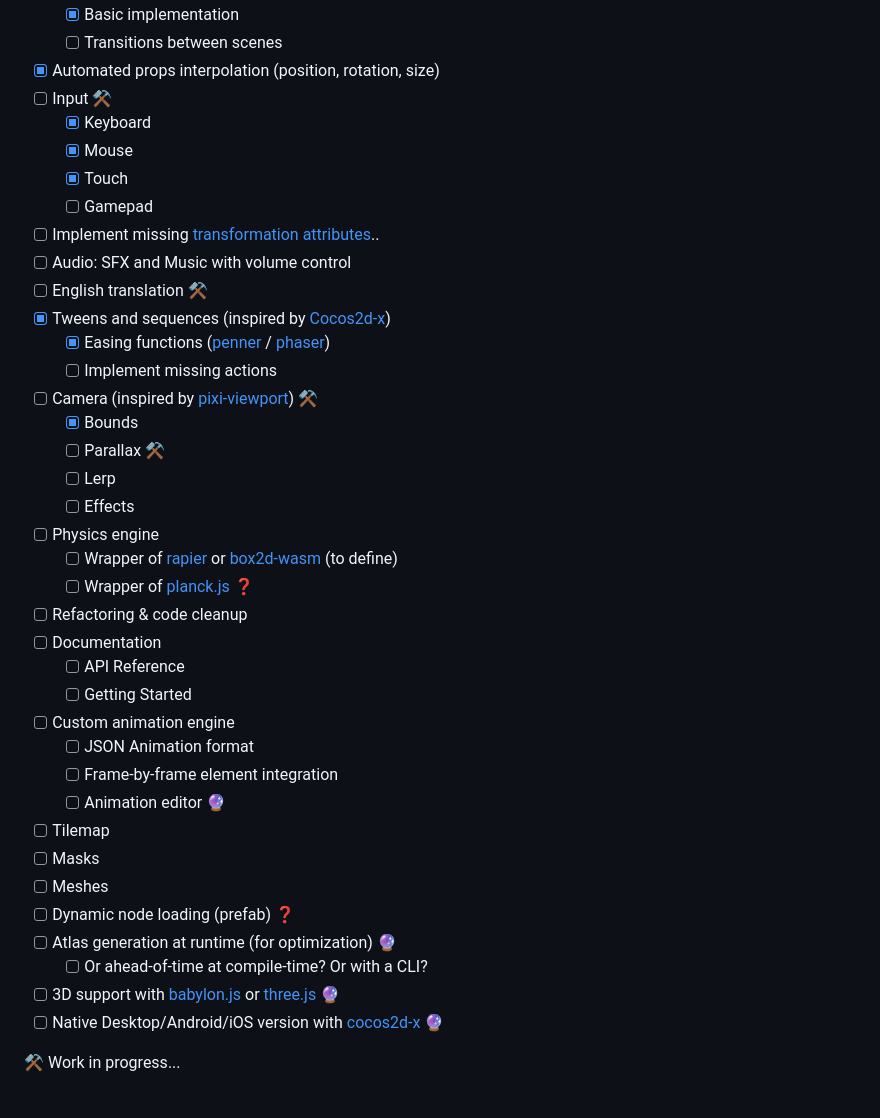
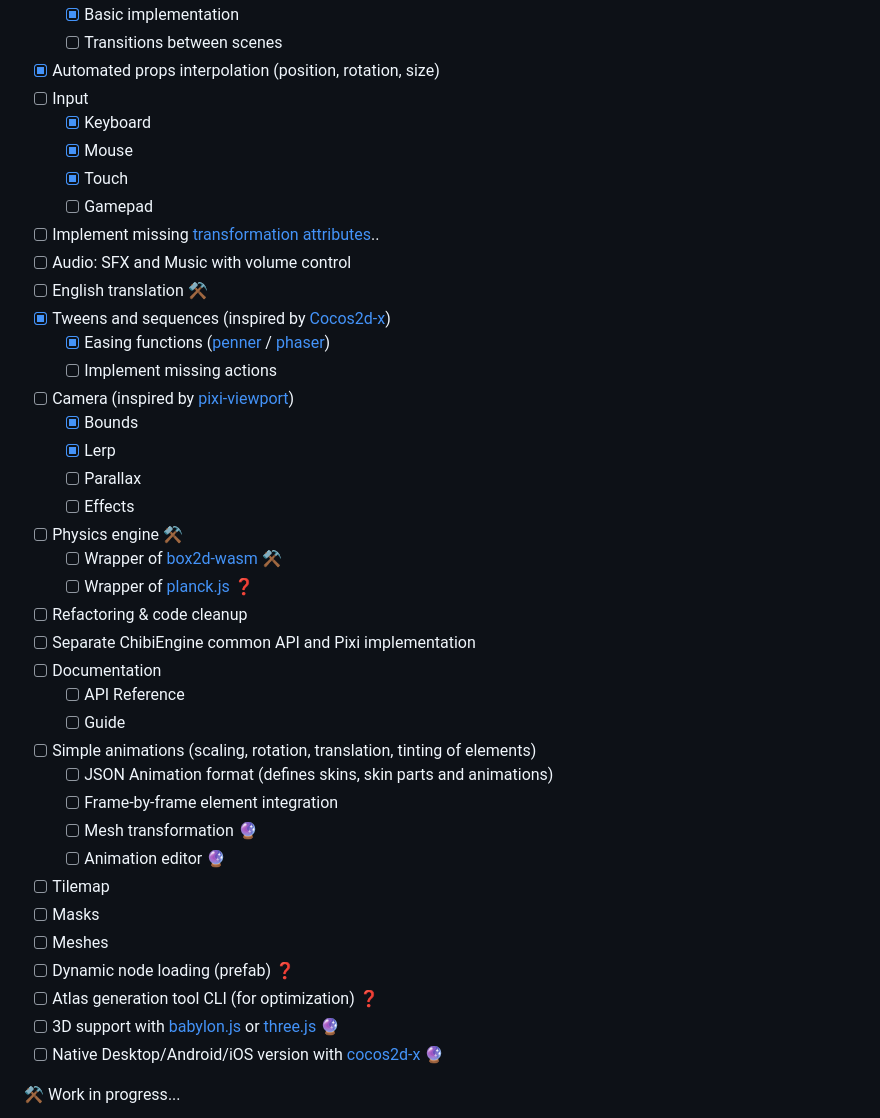
Before and after one commit to ChibiEngine/ChibiEngine, a Markdown page: README.md, the part around the change. Rendered like a GitHub page.

```diff
--- a/README.md
+++ b/README.md
@@ -30,7 +30,7 @@ Currently, the main target is [PixiJS](https://github.com/pixijs/pixijs).
   - [x] Basic implementation
   - [ ] Transitions between scenes
 - [x] Automated props interpolation (position, rotation, size)
-- [ ] Input ⚒️
+- [ ] Input
   - [x] Keyboard
   - [x] Mouse
   - [x] Touch
@@ -41,28 +41,29 @@ Currently, the main target is [PixiJS](https://github.com/pixijs/pixijs).
 - [x] Tweens and sequences (inspired by [Cocos2d-x](https://docs.cocos.com/cocos2d-x/manual/en/actions/getting_started.html))
   - [x] Easing functions ([penner](https://github.com/bcherny/penner) / [phaser](https://github.com/photonstorm/phaser/tree/master/src/math/easing))
   - [ ] Implement missing actions
-- [ ] Camera (inspired by [pixi-viewport](https://github.com/davidfig/pixi-viewport)) ⚒️
+- [ ] Camera (inspired by [pixi-viewport](https://github.com/davidfig/pixi-viewport))
   - [x] Bounds
-  - [ ] Parallax ⚒️
-  - [ ] Lerp
+  - [x] Lerp
+  - [ ] Parallax
   - [ ] Effects
-- [ ] Physics engine
-  - [ ] Wrapper of [rapier](https://github.com/dimforge/rapier) or [box2d-wasm](https://github.com/Birch-san/box2d-wasm) (to define)
+- [ ] Physics engine ⚒️
+  - [ ] Wrapper of [box2d-wasm](https://github.com/Birch-san/box2d-wasm) ⚒️
   - [ ] Wrapper of [planck.js](https://github.com/shakiba/planck.js/) ❓
 - [ ] Refactoring & code cleanup
+- [ ] Separate ChibiEngine common API and Pixi implementation
 - [ ] Documentation
   - [ ] API Reference
-  - [ ] Getting Started
-- [ ] Custom animation engine
-  - [ ] JSON Animation format
+  - [ ] Guide
+- [ ] Simple animations (scaling, rotation, translation, tinting of elements)
+  - [ ] JSON Animation format (defines skins, skin parts and animations)
   - [ ] Frame-by-frame element integration
+  - [ ] Mesh transformation 🔮
   - [ ] Animation editor 🔮
 - [ ] Tilemap
 - [ ] Masks
 - [ ] Meshes
 - [ ] Dynamic node loading (prefab) ❓
-- [ ] Atlas generation at runtime (for optimization) 🔮
-    - [ ] Or ahead-of-time at compile-time? Or with a CLI?
+- [ ] Atlas generation tool CLI (for optimization) ❓
 - [ ] 3D support with [babylon.js](https://github.com/BabylonJS/Babylon.js) or [three.js](https://github.com/mrdoob/three.js) 🔮
 - [ ] Native Desktop/Android/iOS version with [cocos2d-x](https://github.com/cocos2d/cocos2d-x) 🔮
 
```
